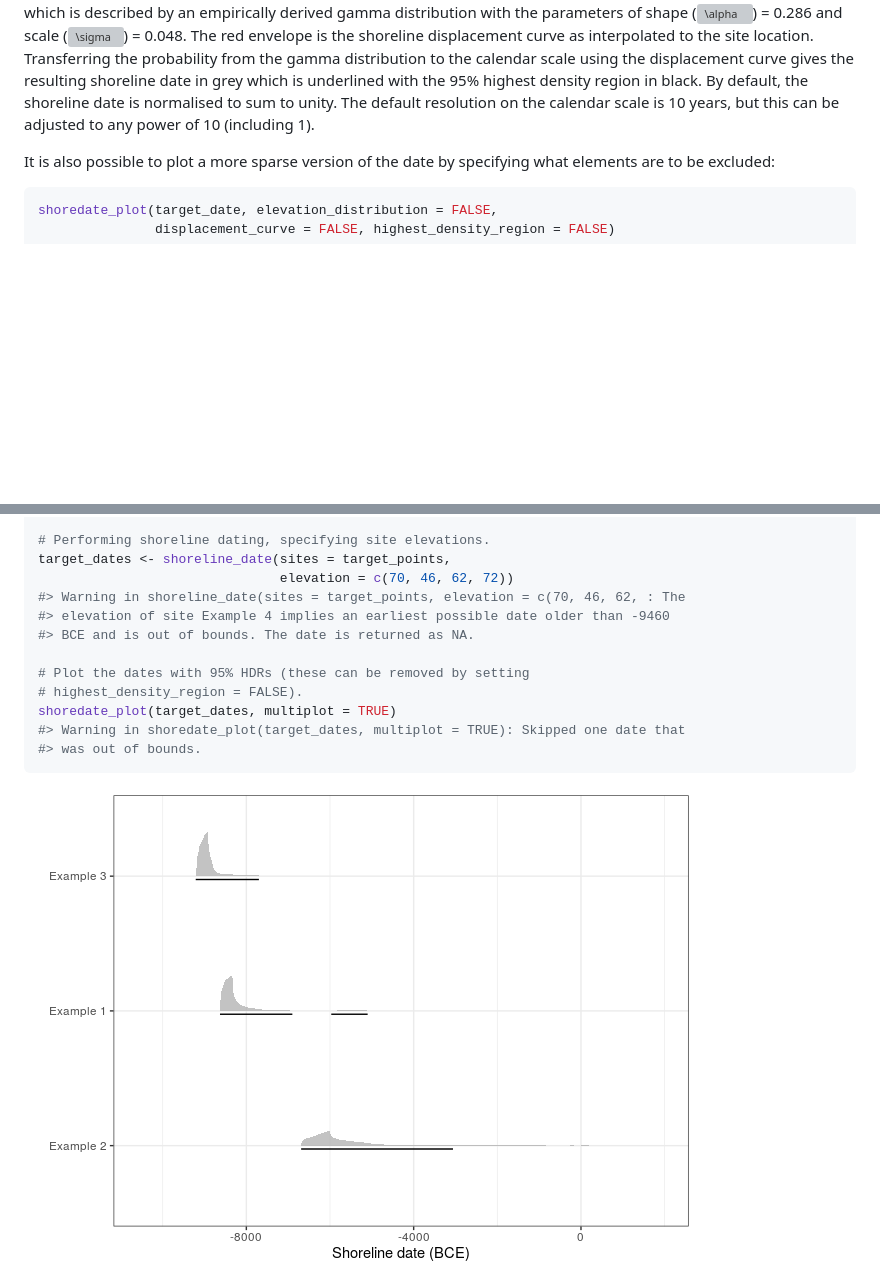
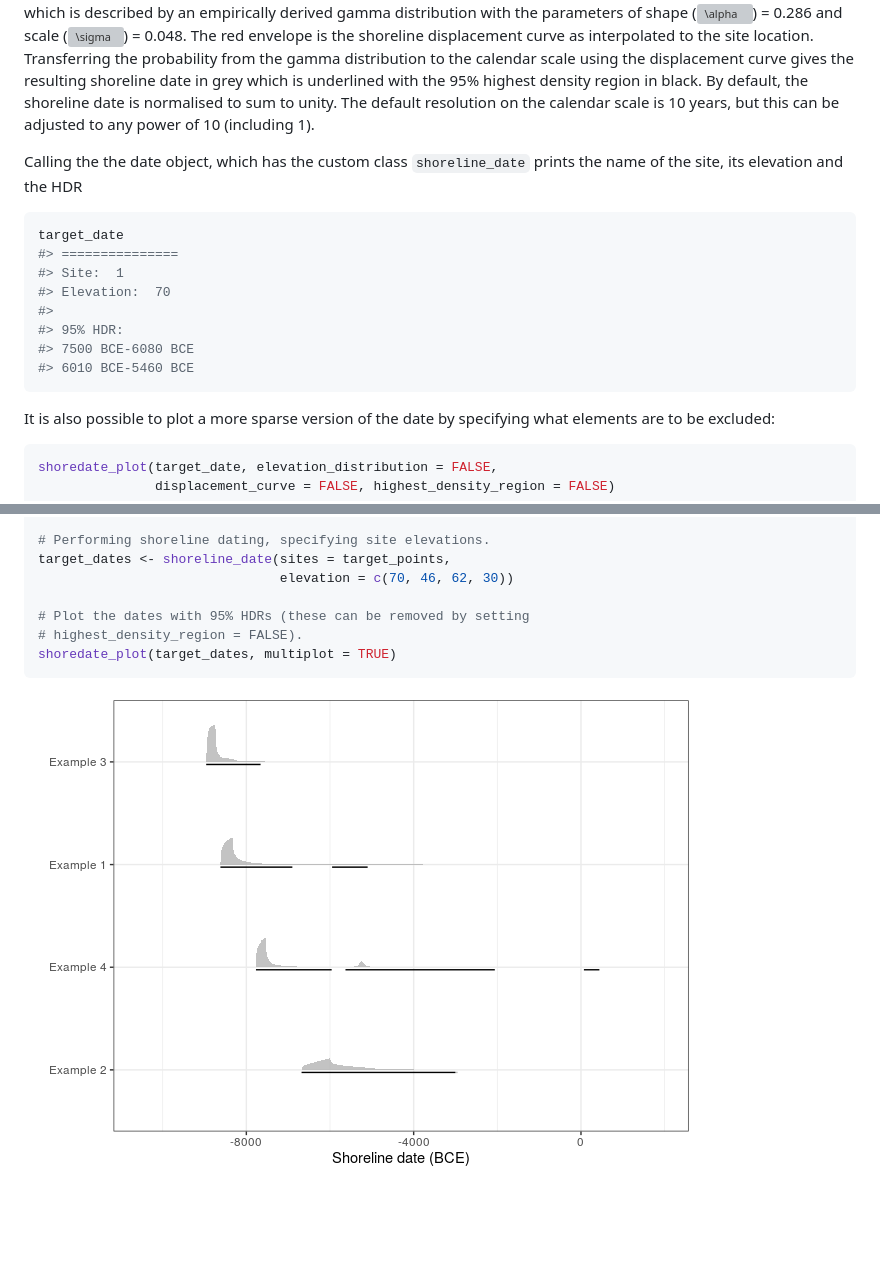
Before and after one commit to isakro/shoredate, a Markdown page: README.md, 2 parts joined by grey strips. Rendered like a GitHub page; pictures changed too: man/figures/README-multidate-1.png (added); blank space fills up the shorter version; grey boxes are pictures that could not be loaded.

````diff
--- a/README.md
+++ b/README.md
@@ -121,6 +121,20 @@ gives the resulting shoreline date in grey which is underlined with the
 normalised to sum to unity. The default resolution on the calendar scale
 is 10 years, but this can be adjusted to any power of 10 (including 1).
 
+Calling the the date object, which has the custom class `shoreline_date`
+prints the name of the site, its elevation and the HDR
+
+``` r
+target_date
+#> ===============
+#> Site:  1
+#> Elevation:  70
+#>
+#> 95% HDR:
+#> 7500 BCE-6080 BCE
+#> 6010 BCE-5460 BCE
+```
+
 It is also possible to plot a more sparse version of the date by
 specifying what elements are to be excluded:
 
@@ -155,16 +169,11 @@ target_points$names <- c("Example 1", "Example 2", "Example 3", "Example 4")
 
 # Performing shoreline dating, specifying site elevations.
 target_dates <- shoreline_date(sites = target_points,
-                               elevation = c(70, 46, 62, 72))
-#> Warning in shoreline_date(sites = target_points, elevation = c(70, 46, 62, : The
-#> elevation of site Example 4 implies an earliest possible date older than -9460
-#> BCE and is out of bounds. The date is returned as NA.
+                               elevation = c(70, 46, 62, 30))
 
 # Plot the dates with 95% HDRs (these can be removed by setting
 # highest_density_region = FALSE).
 shoredate_plot(target_dates, multiplot = TRUE)
-#> Warning in shoredate_plot(target_dates, multiplot = TRUE): Skipped one date that
-#> was out of bounds.
 ```
 
-<img src="man/figures/README-multiplot-1.png" style="display: block; margin: auto;" />
+<img src="man/figures/README-multidate-1.png" style="display: block; margin: auto;" />
````
Also changed, not shown: other parts of README.md (+2 -2 lines), man/figures/README-date-1.png, man/figures/README-interpolate_curve-1.png, 3 other files.
